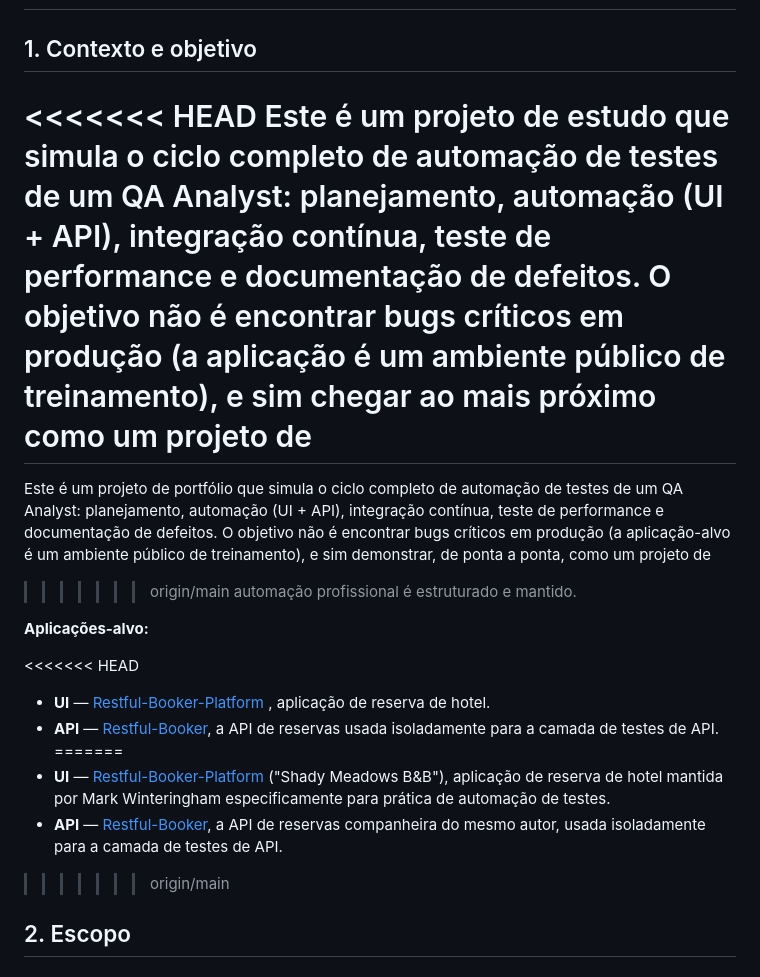
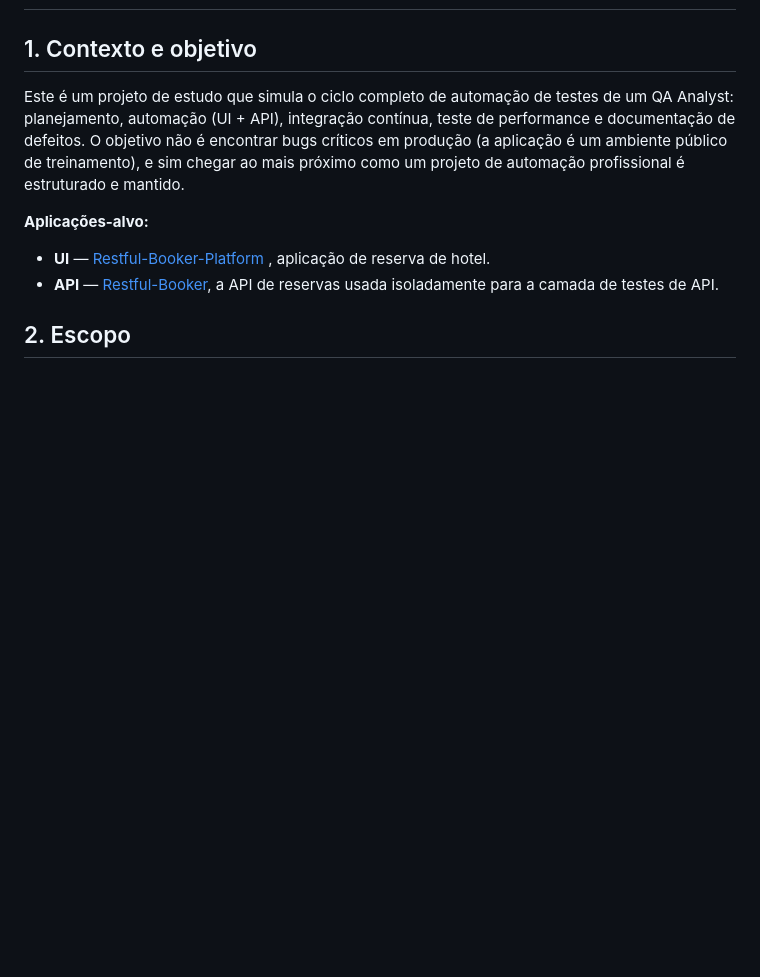
Before and after one commit to brennolvs/restful-booker-automation, a Markdown page: docs/TEST_PLAN.md, the part around the change. Rendered like a GitHub page; blank space fills up the shorter version.

Commit message:
Atualização de documentos de bug e plano de testes

```diff
--- a/docs/TEST_PLAN.md
+++ b/docs/TEST_PLAN.md
@@ -2,33 +2,18 @@
 
 ## 1. Contexto e objetivo
 
-<<<<<<< HEAD
 Este é um projeto de estudo que simula o ciclo completo de automação de testes de um QA
 Analyst: planejamento, automação (UI + API), integração contínua, teste de performance e
 documentação de defeitos. O objetivo não é encontrar bugs críticos em produção (a aplicação
 é um ambiente público de treinamento), e sim chegar ao mais próximo como um projeto de
-=======
-Este é um projeto de portfólio que simula o ciclo completo de automação de testes de um QA
-Analyst: planejamento, automação (UI + API), integração contínua, teste de performance e
-documentação de defeitos. O objetivo não é encontrar bugs críticos em produção (a aplicação-alvo
-é um ambiente público de treinamento), e sim demonstrar, de ponta a ponta, como um projeto de
->>>>>>> origin/main
 automação profissional é estruturado e mantido.
 
 **Aplicações-alvo:**
 
-<<<<<<< HEAD
 - **UI** — [Restful-Booker-Platform](https://automationintesting.online) ,
   aplicação de reserva de hotel.
 - **API** — [Restful-Booker](https://restful-booker.herokuapp.com), a API de reservas
   usada isoladamente para a camada de testes de API.
-=======
-- **UI** — [Restful-Booker-Platform](https://automationintesting.online) ("Shady Meadows B&B"),
-  aplicação de reserva de hotel mantida por Mark Winteringham especificamente para prática de
-  automação de testes.
-- **API** — [Restful-Booker](https://restful-booker.herokuapp.com), a API de reservas
-  companheira do mesmo autor, usada isoladamente para a camada de testes de API.
->>>>>>> origin/main
 
 ## 2. Escopo
 
```
Also changed, not shown: docs/BUG_REPORT_TEMPLATE.md (+0 -8 lines).
